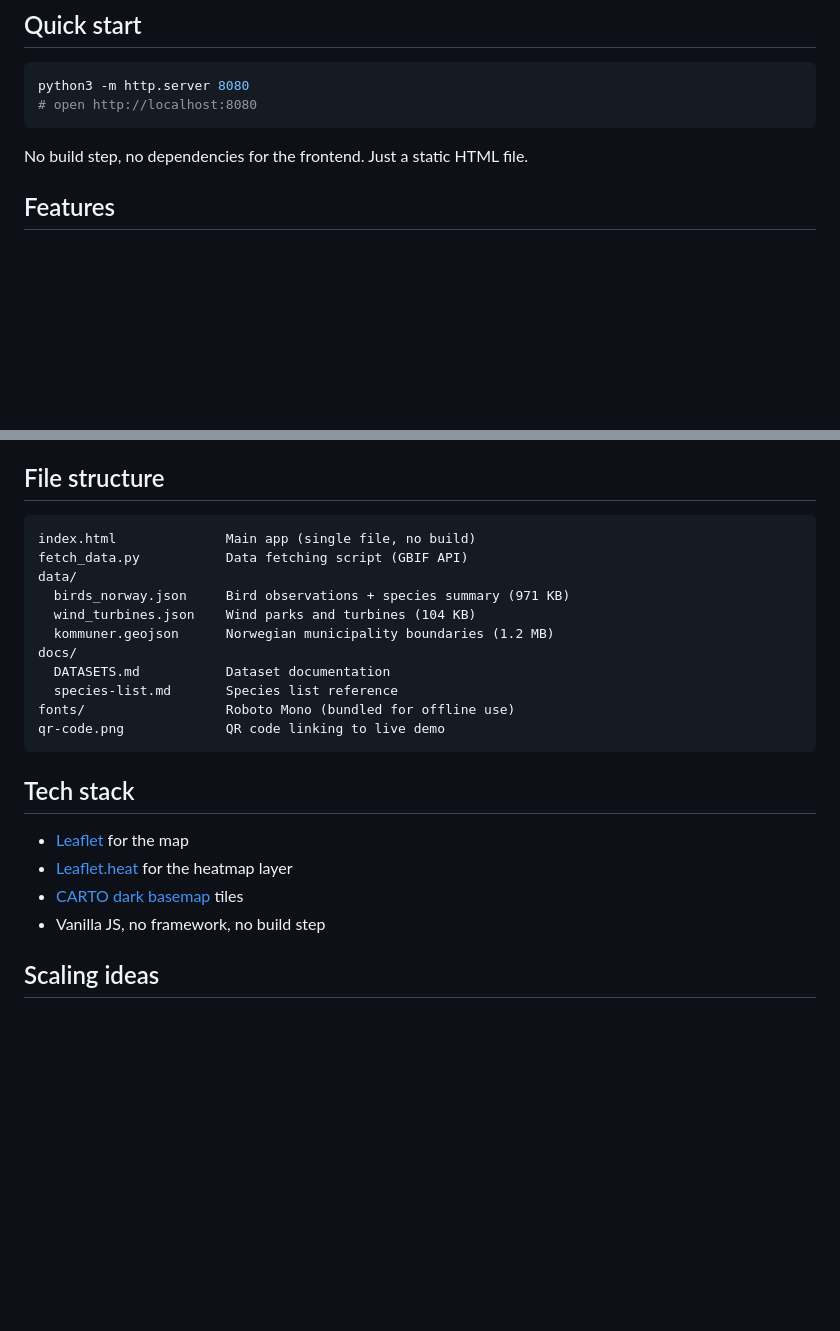
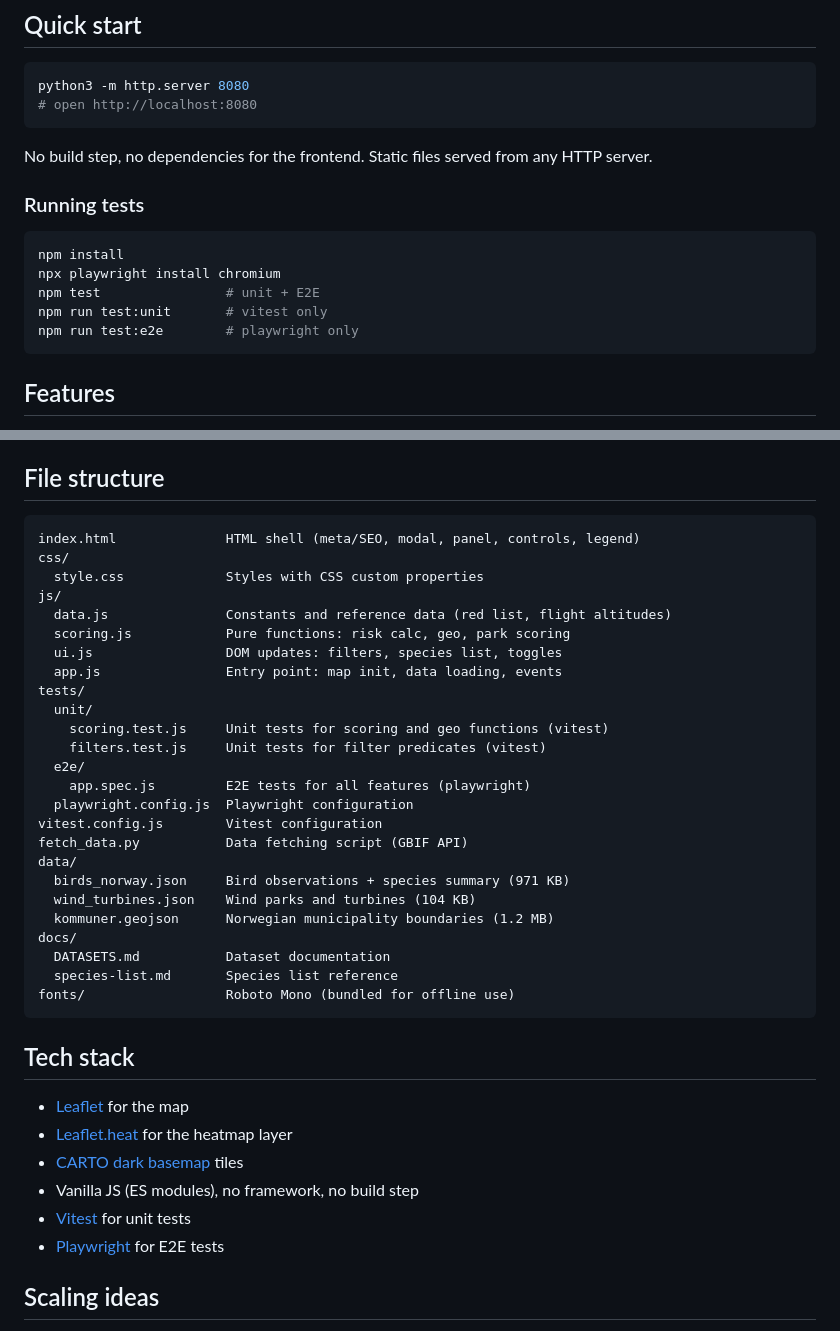
Before and after one commit to AlmazErmilov/coexisting-with-birds, a Markdown page: README.md, 2 parts joined by grey strips. Rendered like a GitHub page; blank space fills up the shorter version.

Commit message:
docs: update readme and add progress log
Update file structure section, add test commands to quick start,
add vitest and playwright to tech stack. Create docs/PROGRESS.md
with refactor changelog.

````diff
--- a/README.md
+++ b/README.md
@@ -19,7 +19,17 @@ python3 -m http.server 8080
 # open http://localhost:8080
 ```
 
-No build step, no dependencies for the frontend. Just a static HTML file.
+No build step, no dependencies for the frontend. Static files served from any HTTP server.
+
+### Running tests
+
+```bash
+npm install
+npx playwright install chromium
+npm test                # unit + E2E
+npm run test:unit       # vitest only
+npm run test:e2e        # playwright only
+```
 
 ## Features
 
@@ -84,7 +94,22 @@ Adjust `limit_total` in `fetch_data.py` to change sample size (default: 10,000).
 ## File structure
 
 ```
-index.html              Main app (single file, no build)
+index.html              HTML shell (meta/SEO, modal, panel, controls, legend)
+css/
+  style.css             Styles with CSS custom properties
+js/
+  data.js               Constants and reference data (red list, flight altitudes)
+  scoring.js            Pure functions: risk calc, geo, park scoring
+  ui.js                 DOM updates: filters, species list, toggles
+  app.js                Entry point: map init, data loading, events
+tests/
+  unit/
+    scoring.test.js     Unit tests for scoring and geo functions (vitest)
+    filters.test.js     Unit tests for filter predicates (vitest)
+  e2e/
+    app.spec.js         E2E tests for all features (playwright)
+  playwright.config.js  Playwright configuration
+vitest.config.js        Vitest configuration
 fetch_data.py           Data fetching script (GBIF API)
 data/
   birds_norway.json     Bird observations + species summary (971 KB)
@@ -94,7 +119,6 @@ docs/
   DATASETS.md           Dataset documentation
   species-list.md       Species list reference
 fonts/                  Roboto Mono (bundled for offline use)
-qr-code.png             QR code linking to live demo
 ```
 
 ## Tech stack
@@ -102,7 +126,9 @@ qr-code.png             QR code linking to live demo
 - [Leaflet](https://leafletjs.com/) for the map
 - [Leaflet.heat](https://github.com/Leaflet/Leaflet.heat) for the heatmap layer
 - [CARTO dark basemap](https://carto.com/basemaps/) tiles
-- Vanilla JS, no framework, no build step
+- Vanilla JS (ES modules), no framework, no build step
+- [Vitest](https://vitest.dev/) for unit tests
+- [Playwright](https://playwright.dev/) for E2E tests
 
 ## Scaling ideas
 
````
Also changed, not shown: docs/PROGRESS.md (added, +18 -0 lines).
